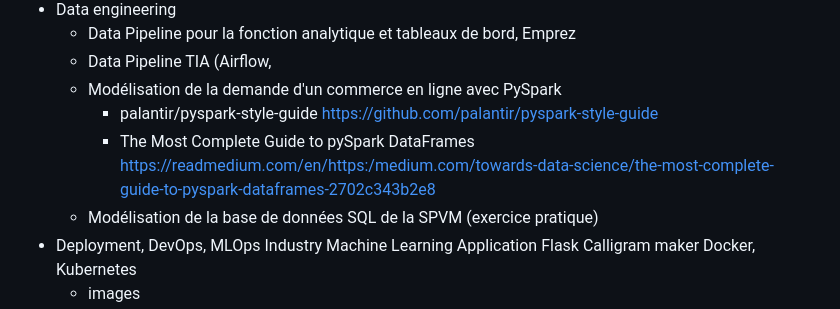
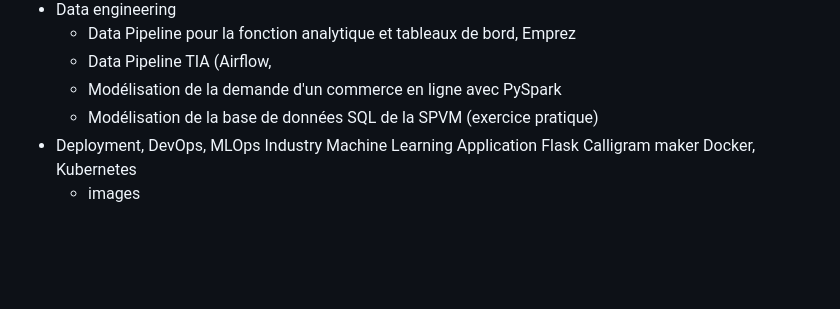
Before and after one commit to lofillon/lofillon, a Markdown page: README.md, the part around the change. GitHub-like rendering; blank space fills up the shorter version.

```diff
--- a/README.md
+++ b/README.md
@@ -67,8 +67,6 @@ Ce wiki porte ses fruits en me permettant de revenir sur des choses que j'ai vue
     - Data Pipeline pour la fonction analytique et tableaux de bord, Emprez
     - Data Pipeline TIA (Airflow,
     - Modélisation de la demande d'un commerce en ligne avec PySpark
-        - palantir/pyspark-style-guide https://github.com/palantir/pyspark-style-guide
-        - The Most Complete Guide to pySpark DataFrames https://readmedium.com/en/https:/medium.com/towards-data-science/the-most-complete-guide-to-pyspark-dataframes-2702c343b2e8
     - Modélisation de la base de données SQL de la SPVM (exercice pratique)
 - Deployment, DevOps, MLOps
     Industry Machine Learning
```
